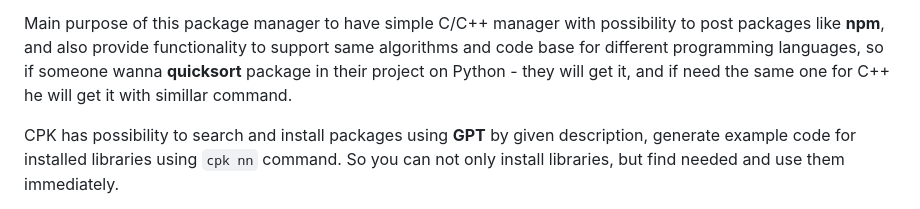
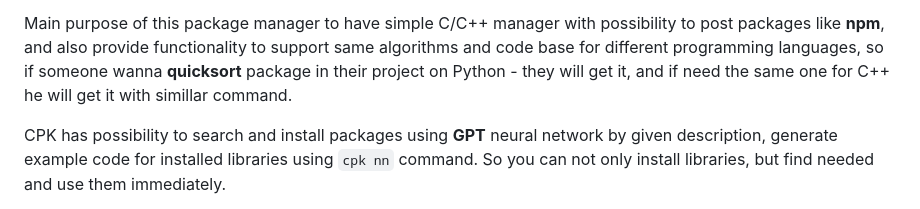
Before and after one commit to DEgITx/cpk, a Markdown page: README.md, the part around one of its changes. Drawn GitHub-style.

Commit message:
nn example

```diff
--- a/README.md
+++ b/README.md
@@ -18,5 +18,5 @@ Very light and easy and fast native package manager to install **C/C++ (priority
 
 Main purpose of this package manager to have simple C/C++ manager with possibility to post packages like **npm**, and also provide functionality to support same algorithms and code base for different programming languages, so if someone wanna **quicksort** package in their project on Python - they will get it, and if need the same one for C++ he will get it with simillar command.
 
-CPK has possibility to search and install packages using **GPT** by given description, generate example code for installed libraries using `cpk nn` command. So you can not only install libraries, but find needed and use them immediately.
+CPK has possibility to search and install packages using **GPT** neural network by given description, generate example code for installed libraries using `cpk nn` command. So you can not only install libraries, but find needed and use them immediately.
 
```
Also changed, not shown: other parts of README.md (+3 -1 lines).
